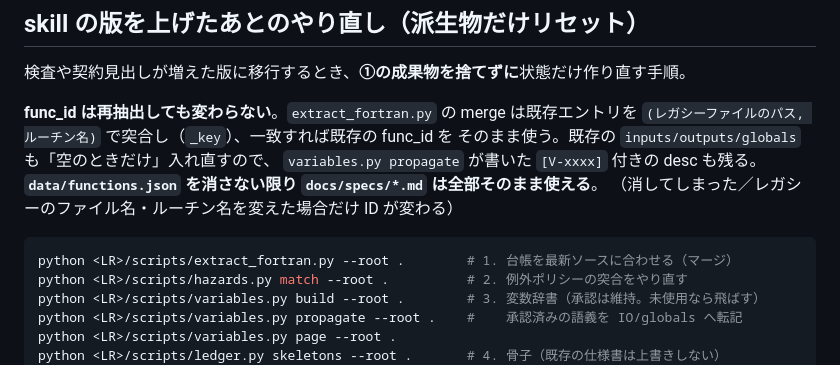
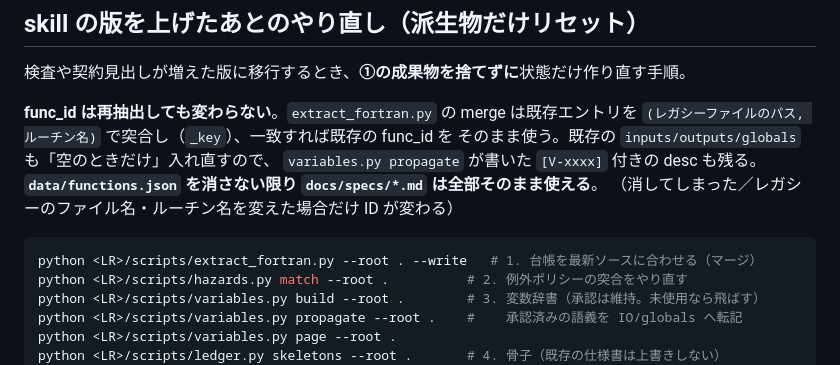
Before and after one commit to ctenopoma/skills, a Markdown page: legacy-reverse/references/workflow.md, the part around the change. Rendered like a GitHub page.

Commit message:
legacy-reverse: やり直し手順の extract_fortran.py に --write を補う（無いと空振りする）
--write を付けないと解析するだけで functions.json を書かない。手順どおり回しても
台帳が更新されず、以降のコマンドが古いデータを見ることになる。

````diff
--- a/legacy-reverse/references/workflow.md
+++ b/legacy-reverse/references/workflow.md
@@ -489,7 +489,7 @@ python <LR>/scripts/review_actions.py adjudicate F-0012 --issue ISSUE-004 --by
 （消してしまった／レガシーのファイル名・ルーチン名を変えた場合だけ ID が変わる）
 
 ```bash
-python <LR>/scripts/extract_fortran.py --root .        # 1. 台帳を最新ソースに合わせる（マージ）
+python <LR>/scripts/extract_fortran.py --root . --write   # 1. 台帳を最新ソースに合わせる（マージ）
 python <LR>/scripts/hazards.py match --root .          # 2. 例外ポリシーの突合をやり直す
 python <LR>/scripts/variables.py build --root .        # 3. 変数辞書（承認は維持。未使用なら飛ばす）
 python <LR>/scripts/variables.py propagate --root .    #    承認済みの語義を IO/globals へ転記
````
